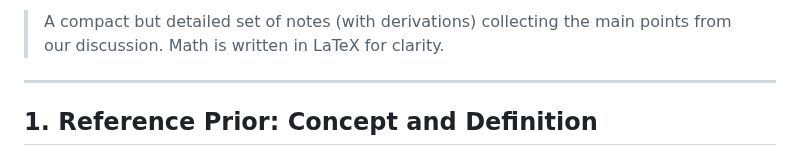
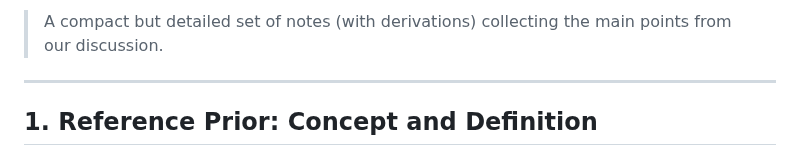
Before and after one commit to padiac/padiac.github.io, a Markdown page: notes/bayesian-inference-reference-priors-jeffreys-priors-maximum-entropy-conjugacy-and-hierarchical-priors-a-working-notes-summary.md, the part around one of its changes. GitHub-like rendering.

```diff
--- a/notes/bayesian-inference-reference-priors-jeffreys-priors-maximum-entropy-conjugacy-and-hierarchical-priors-a-working-notes-summary.md
+++ b/notes/bayesian-inference-reference-priors-jeffreys-priors-maximum-entropy-conjugacy-and-hierarchical-priors-a-working-notes-summary.md
@@ -1,5 +1,4 @@
-> A compact but detailed set of notes (with derivations) collecting the main points from our discussion. Math is written in LaTeX for clarity.
-
+> A compact but detailed set of notes (with derivations) collecting the main points from our discussion.
 ---
 
 ## 1. Reference Prior: Concept and Definition
```
Also changed, not shown: other parts of notes/bayesian-inference-reference-priors-jeffreys-priors-maximum-entropy-conjugacy-and-hierarchical-priors-a-working-notes-summary.md (+2 -2 lines).
